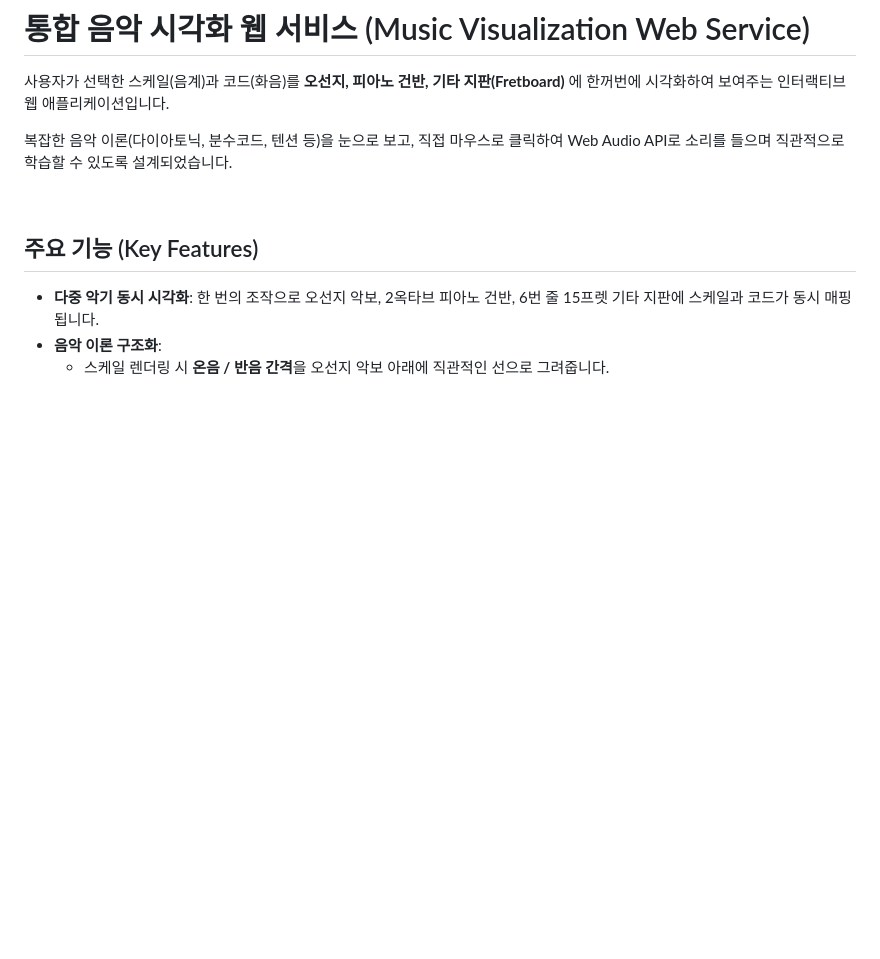
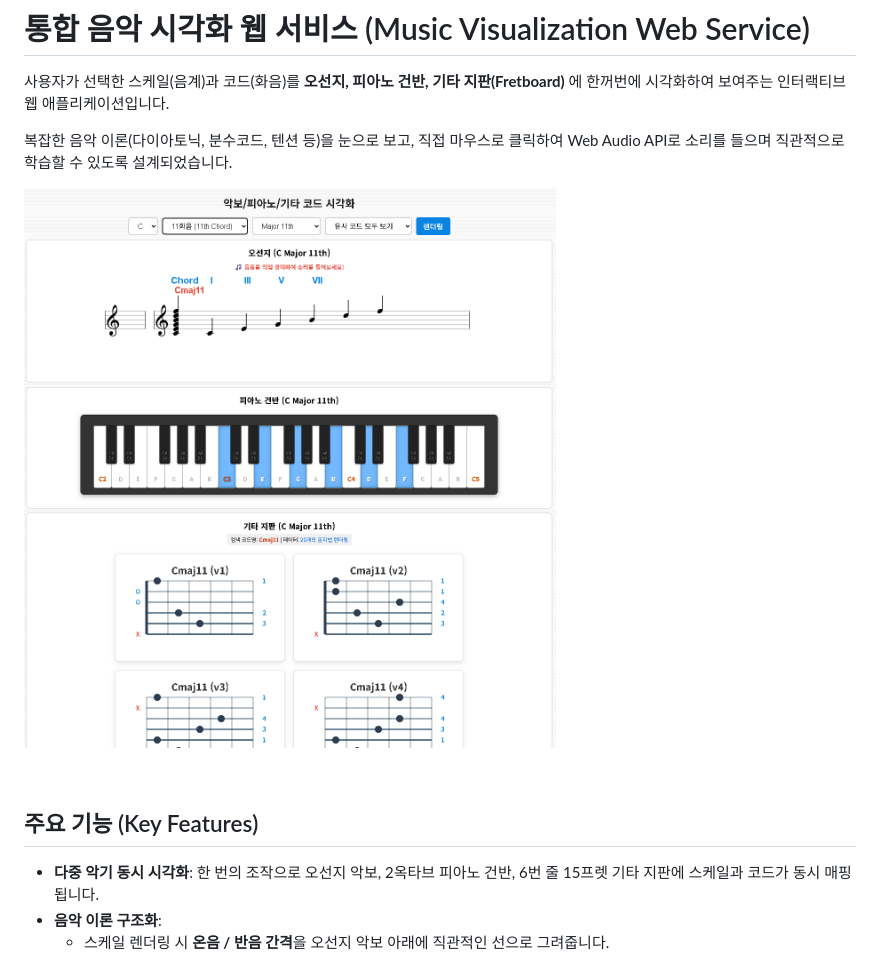
Before and after one commit to skullq/music-study, a Markdown page: README.md, the part around the change. Rendered like a GitHub page; pictures changed too: capture.png (added); blank space fills up the shorter version.

Commit message:
put capture file in readme

```diff
--- a/README.md
+++ b/README.md
@@ -3,6 +3,8 @@
 사용자가 선택한 스케일(음계)과 코드(화음)를 **오선지, 피아노 건반, 기타 지판(Fretboard)** 에 한꺼번에 시각화하여 보여주는 인터랙티브 웹 애플리케이션입니다.
 
 복잡한 음악 이론(다이아토닉, 분수코드, 텐션 등)을 눈으로 보고, 직접 마우스로 클릭하여 Web Audio API로 소리를 들으며 직관적으로 학습할 수 있도록 설계되었습니다.
+
+![실행 화면](capture.png)
 
 <br/>
 
```
